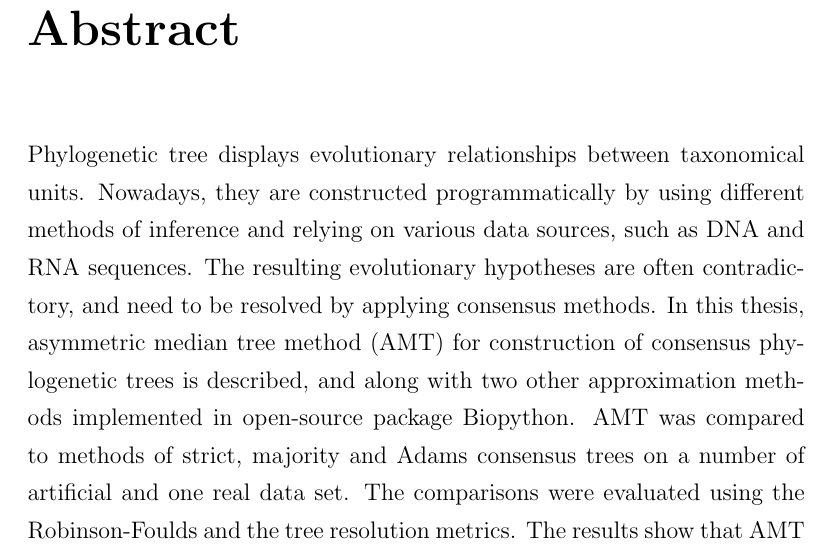
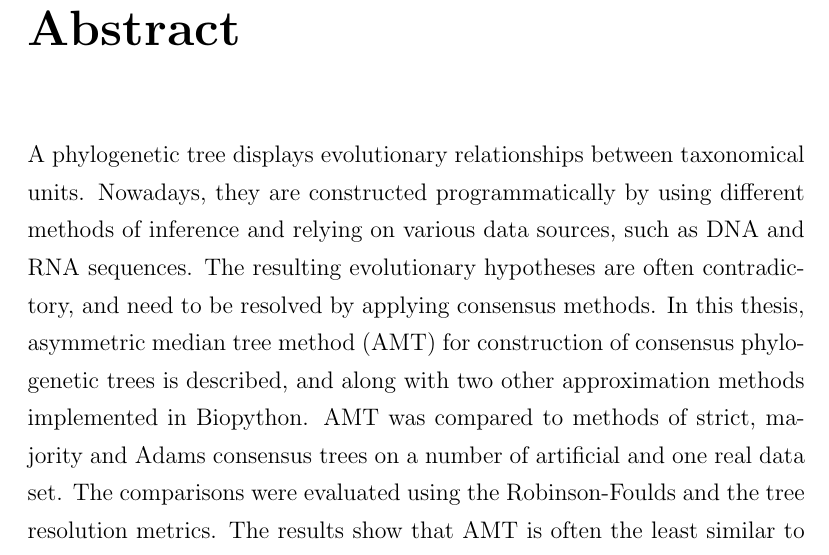
Before and after one commit to usoban/amt-consensus, a LaTeX thesis (diploma.tex): part of page 19 of 85, cut so that both start at the same text. Compiled offline with pdfLaTeX.

Commit message:
Povzetek, manjsi popravek.

```diff
--- a/diploma.tex
+++ b/diploma.tex
@@ -463,14 +463,14 @@ evolucijskih razmerjih med taksonomskimi enotami.
 \addcontentsline{toc}{chapter}{Abstract}
 \chapter*{Abstract}
 
-Phylogenetic tree displays evolutionary relationships between taxonomical
+A phylogenetic tree displays evolutionary relationships between taxonomical
 units. Nowadays, they are constructed programmatically by using different
 methods of inference and relying on various data sources, such as DNA and
 RNA sequences. The resulting evolutionary hypotheses are often contradictory,
 and need to be resolved by applying consensus methods. In this thesis,
 asymmetric median tree method (AMT) for construction of consensus phylogenetic
 trees is described, and along with two other approximation methods
-implemented in open-source package Biopython. AMT was compared to methods
+implemented in Biopython. AMT was compared to methods
 of strict, majority and Adams consensus trees on a number of artificial
 and one real data set. The comparisons were evaluated using the Robinson-Foulds
 and the tree resolution metrics. The results show that AMT is often the least
```
